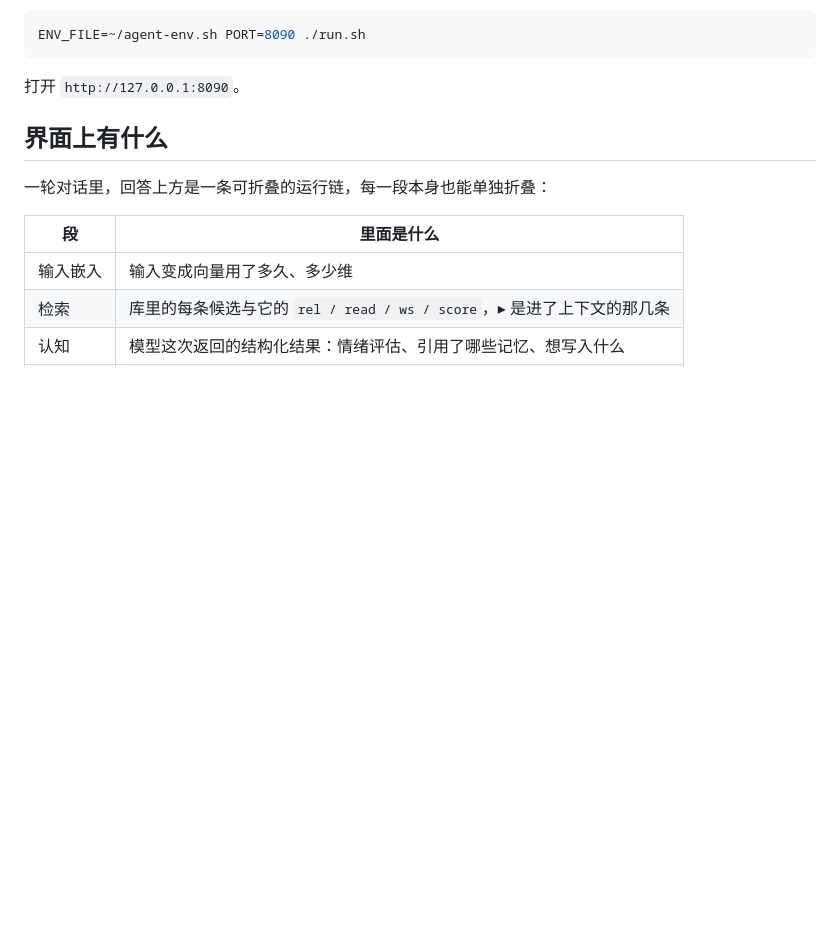
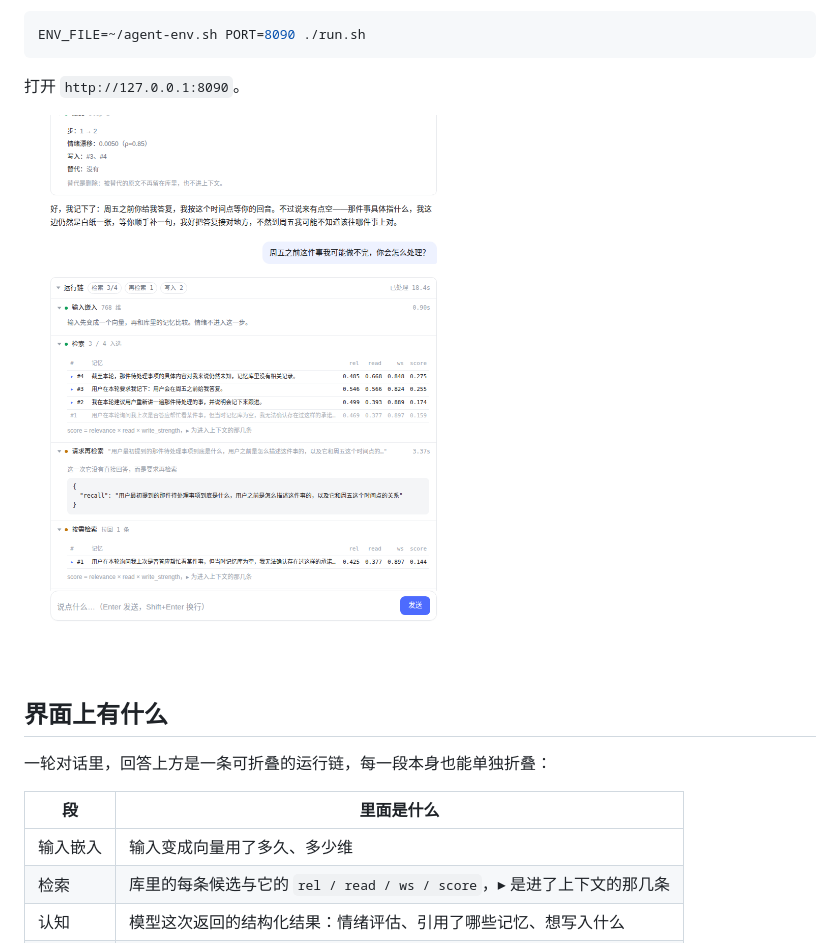
Before and after one commit to entropy356/agent-runtime.extra, a Markdown page: README.md, the part around the change. Drawn GitHub-style; pictures changed too: docs/run-chain.png (added); blank space fills up the shorter version.

Commit message:
docs: show the run chain as it renders

````diff
--- a/README.md
+++ b/README.md
@@ -23,6 +23,8 @@ ENV_FILE=~/agent-env.sh PORT=8090 ./run.sh
 ```
 
 打开 `http://127.0.0.1:8090`。
+
+![运行链](docs/run-chain.png)
 
 ## 界面上有什么
 
````
